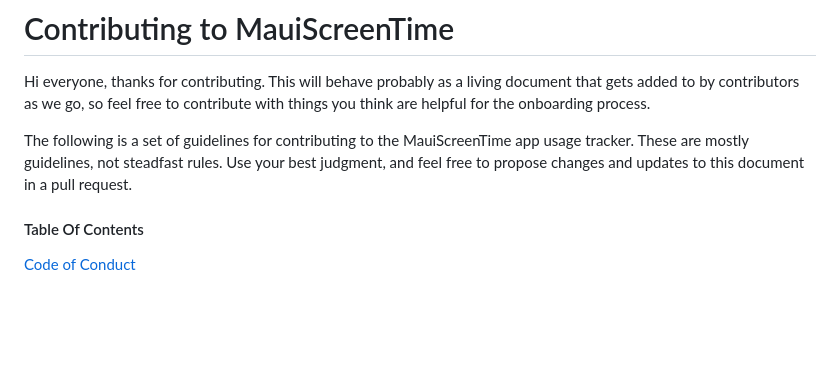
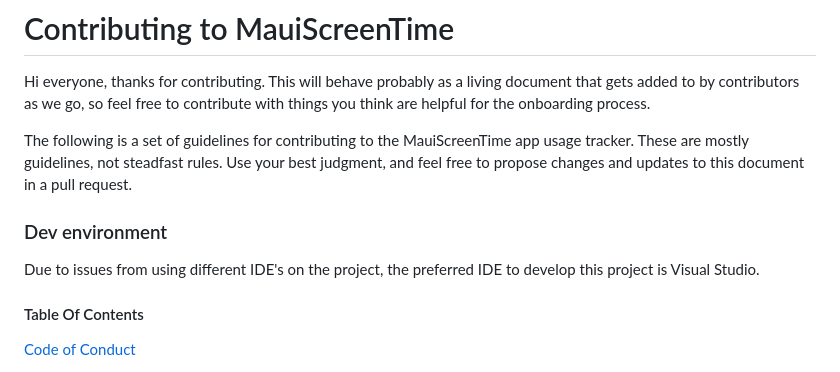
Before and after one commit to TortoiseLeaf/MauiScreenTime, a Markdown page: onboarding.md, the part around one of its changes. Rendered like a GitHub page; blank space fills up the shorter version.

```diff
--- a/onboarding.md
+++ b/onboarding.md
@@ -3,6 +3,10 @@
 Hi everyone, thanks for contributing. This will behave probably as a living document that gets added to by contributors as we go, so feel free to contribute with things you think are helpful for the onboarding process.
 
 The following is a set of guidelines for contributing to the MauiScreenTime app usage tracker. These are mostly guidelines, not steadfast rules. Use your best judgment, and feel free to propose changes and updates to this document in a pull request.
+
+### Dev environment
+
+Due to issues from using different IDE's on the project, the preferred IDE to develop this project is Visual Studio.
 
 #### Table Of Contents
 
```
Also changed, not shown: other parts of onboarding.md (+4 -0 lines).
